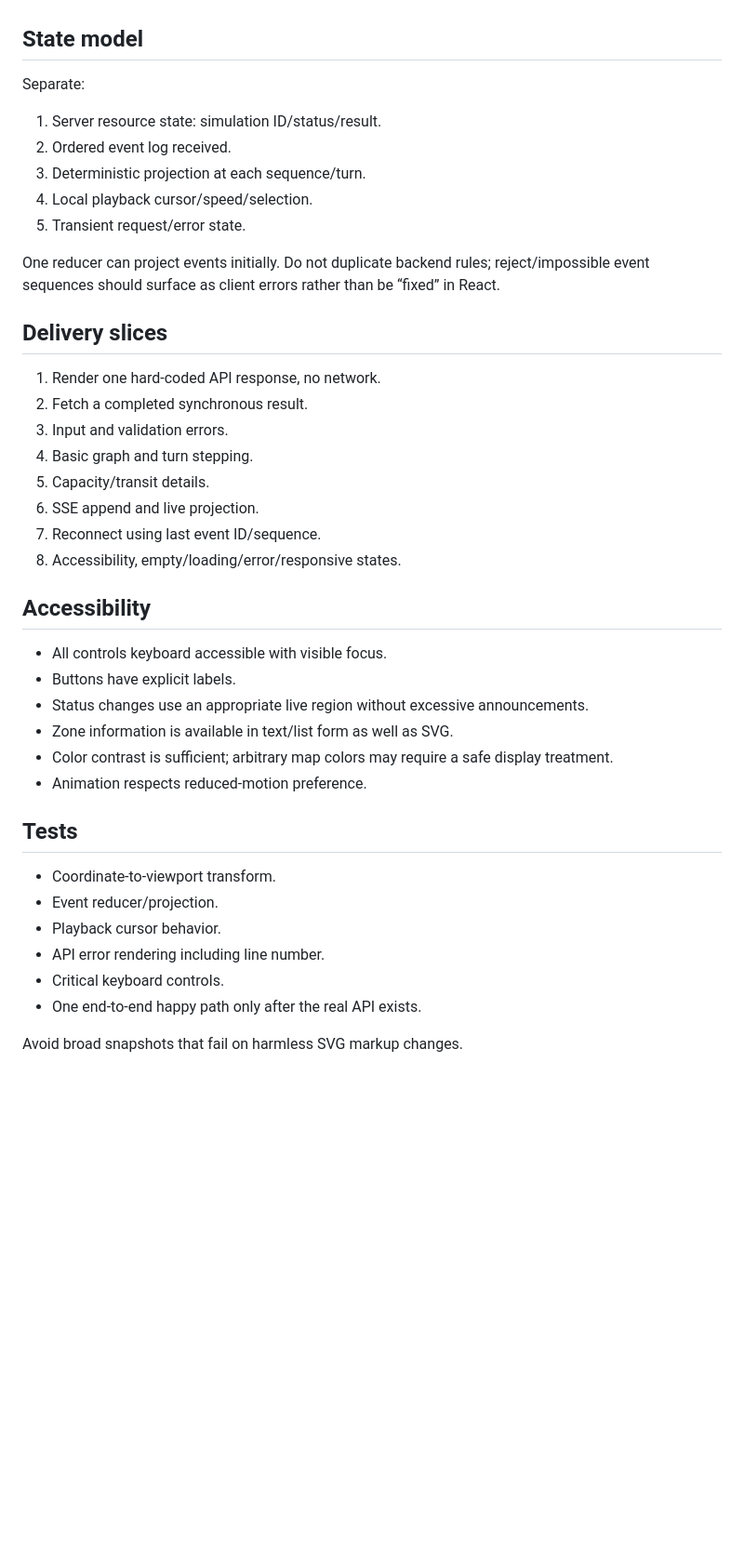
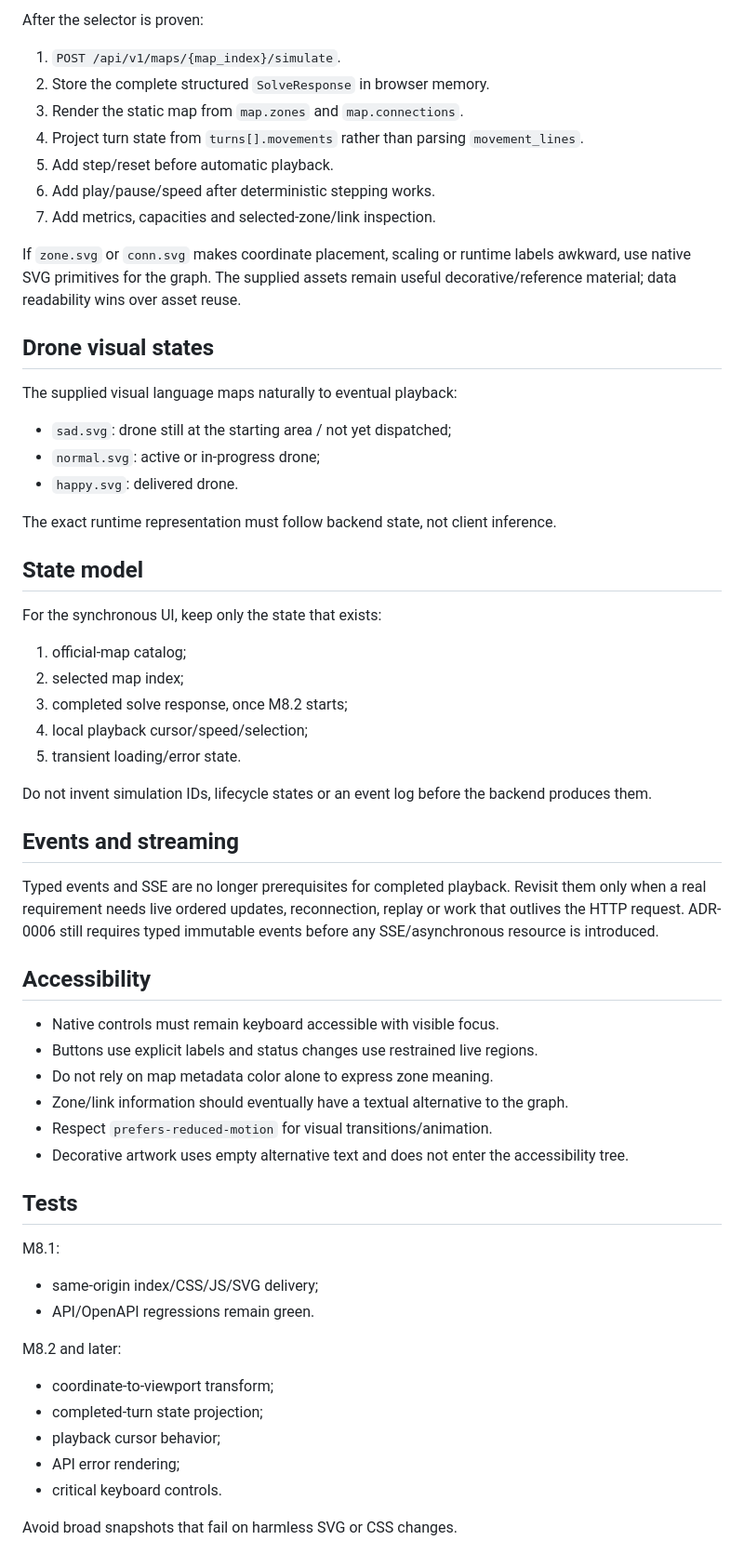
Before and after one commit to mario-asenjo/Fly-In, a Markdown page: docs/project/07_UI_PLAN.md, the part around one of its changes. Shown at 93% size. Rendered like a GitHub page; blank space fills up the shorter version.

Commit message:
docs: replace React plan with native web slices

```diff
--- a/docs/project/07_UI_PLAN.md
+++ b/docs/project/07_UI_PLAN.md
@@ -62,44 +78,68 @@ This distinction should be taught explicitly.
+After the selector is proven:
+
+1. `POST /api/v1/maps/{map_index}/simulate`.
+2. Store the complete structured `SolveResponse` in browser memory.
+3. Render the static map from `map.zones` and `map.connections`.
+4. Project turn state from `turns[].movements` rather than parsing `movement_lines`.
+5. Add step/reset before automatic playback.
+6. Add play/pause/speed after deterministic stepping works.
+7. Add metrics, capacities and selected-zone/link inspection.
+
+If `zone.svg` or `conn.svg` makes coordinate placement, scaling or runtime labels awkward, use native
+SVG primitives for the graph. The supplied assets remain useful decorative/reference material; data
+readability wins over asset reuse.
+
+## Drone visual states
+
+The supplied visual language maps naturally to eventual playback:
+
+- `sad.svg`: drone still at the starting area / not yet dispatched;
+- `normal.svg`: active or in-progress drone;
+- `happy.svg`: delivered drone.
+
+The exact runtime representation must follow backend state, not client inference.
 
 ## State model
 
-Separate:
+For the synchronous UI, keep only the state that exists:
 
-1. Server resource state: simulation ID/status/result.
-2. Ordered event log received.
-3. Deterministic projection at each sequence/turn.
-4. Local playback cursor/speed/selection.
-5. Transient request/error state.
+1. official-map catalog;
+2. selected map index;
+3. completed solve response, once M8.2 starts;
+4. local playback cursor/speed/selection;
+5. transient loading/error state.
 
-One reducer can project events initially. Do not duplicate backend rules; reject/impossible event
-sequences should surface as client errors rather than be “fixed” in React.
+Do not invent simulation IDs, lifecycle states or an event log before the backend produces them.
 
-## Delivery slices
+## Events and streaming
 
-1. Render one hard-coded API response, no network.
-2. Fetch a completed synchronous result.
-3. Input and validation errors.
-4. Basic graph and turn stepping.
-5. Capacity/transit details.
-6. SSE append and live projection.
-7. Reconnect using last event ID/sequence.
-8. Accessibility, empty/loading/error/responsive states.
+Typed events and SSE are no longer prerequisites for completed playback. Revisit them only when a
+real requirement needs live ordered updates, reconnection, replay or work that outlives the HTTP
+request. ADR-0006 still requires typed immutable events before any SSE/asynchronous resource is
+introduced.
 
 ## Accessibility
 
-- All controls keyboard accessible with visible focus.
-- Buttons have explicit labels.
-- Status changes use an appropriate live region without excessive announcements.
-- Zone information is available in text/list form as well as SVG.
-- Color contrast is sufficient; arbitrary map colors may require a safe display treatment.
-- Animation respects reduced-motion preference.
+- Native controls must remain keyboard accessible with visible focus.
+- Buttons use explicit labels and status changes use restrained live regions.
+- Do not rely on map metadata color alone to express zone meaning.
+- Zone/link information should eventually have a textual alternative to the graph.
+- Respect `prefers-reduced-motion` for visual transitions/animation.
+- Decorative artwork uses empty alternative text and does not enter the accessibility tree.
 
 ## Tests
 
-- Coordinate-to-viewport transform.
-- Event reducer/projection.
-- Playback cursor behavior.
-- API error rendering including line number.
-- Critical keyboard controls.
-- One end-to-end happy path only after the real API exists.
+M8.1:
 
-Avoid broad snapshots that fail on harmless SVG markup changes.
+- same-origin index/CSS/JS/SVG delivery;
+- API/OpenAPI regressions remain green.
+
+M8.2 and later:
+
+- coordinate-to-viewport transform;
+- completed-turn state projection;
+- playback cursor behavior;
+- API error rendering;
+- critical keyboard controls.
+
+Avoid broad snapshots that fail on harmless SVG or CSS changes.
```
Also changed, not shown: other parts of docs/project/07_UI_PLAN.md (+59 -43 lines).
